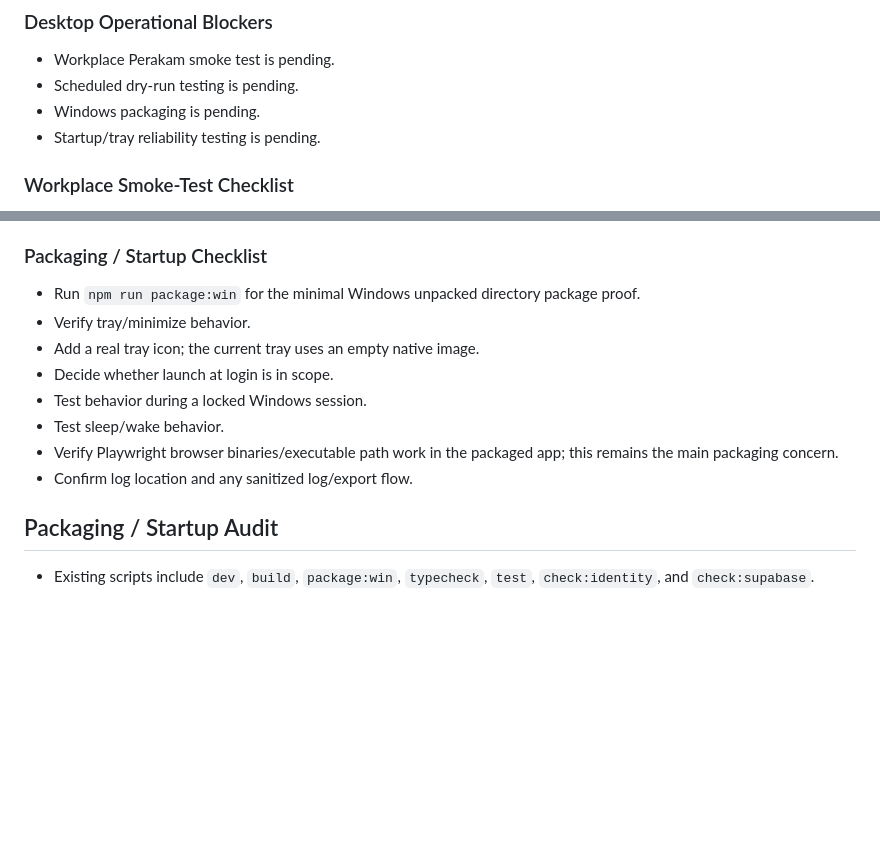
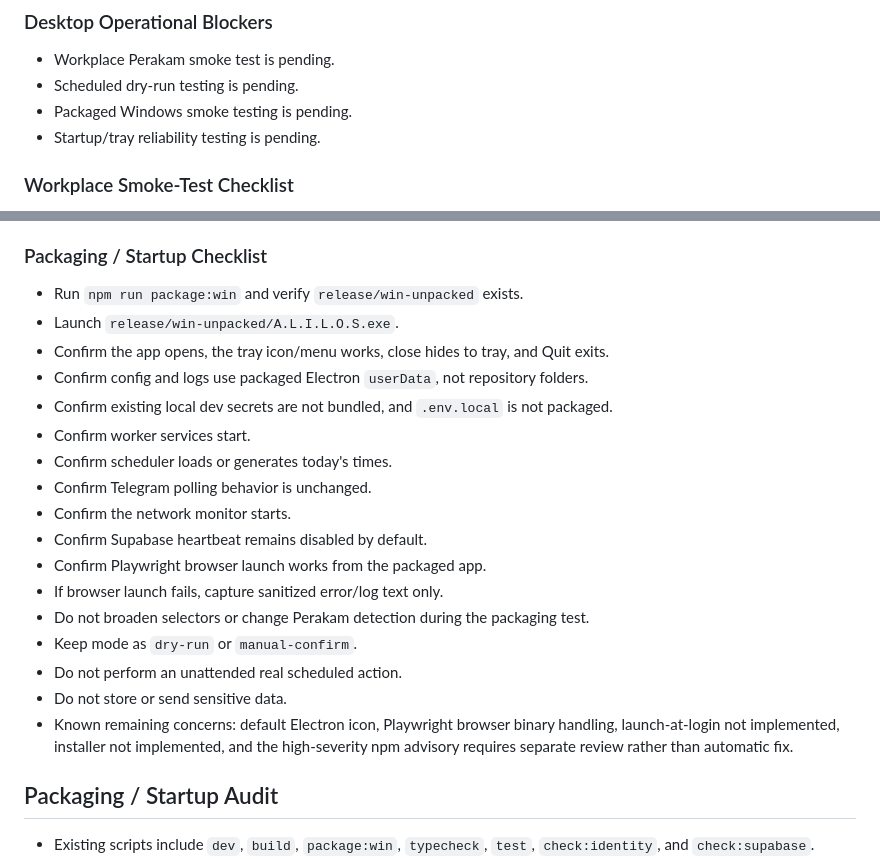
Before and after one commit to al89er/ALILOS, a Markdown page: docs/DEV_NOTES.md, 2 parts joined by grey strips. Drawn GitHub-style; blank space fills up the shorter version.

```diff
--- a/docs/DEV_NOTES.md
+++ b/docs/DEV_NOTES.md
@@ -146,7 +146,7 @@ This tab layout is renderer-only. Do not change target IDs, confirmation behavio
 
 - Workplace Perakam smoke test is pending.
 - Scheduled dry-run testing is pending.
-- Windows packaging is pending.
+- Packaged Windows smoke testing is pending.
 - Startup/tray reliability testing is pending.
 
 ### Workplace Smoke-Test Checklist
@@ -171,14 +171,23 @@ This tab layout is renderer-only. Do not change target IDs, confirmation behavio
 
 ### Packaging / Startup Checklist
 
-- Run `npm run package:win` for the minimal Windows unpacked directory package proof.
-- Verify tray/minimize behavior.
-- Add a real tray icon; the current tray uses an empty native image.
-- Decide whether launch at login is in scope.
-- Test behavior during a locked Windows session.
-- Test sleep/wake behavior.
-- Verify Playwright browser binaries/executable path work in the packaged app; this remains the main packaging concern.
-- Confirm log location and any sanitized log/export flow.
+- Run `npm run package:win` and verify `release/win-unpacked` exists.
+- Launch `release/win-unpacked/A.L.I.L.O.S.exe`.
+- Confirm the app opens, the tray icon/menu works, close hides to tray, and Quit exits.
+- Confirm config and logs use packaged Electron `userData`, not repository folders.
+- Confirm existing local dev secrets are not bundled, and `.env.local` is not packaged.
+- Confirm worker services start.
+- Confirm scheduler loads or generates today's times.
+- Confirm Telegram polling behavior is unchanged.
+- Confirm the network monitor starts.
+- Confirm Supabase heartbeat remains disabled by default.
+- Confirm Playwright browser launch works from the packaged app.
+- If browser launch fails, capture sanitized error/log text only.
+- Do not broaden selectors or change Perakam detection during the packaging test.
+- Keep mode as `dry-run` or `manual-confirm`.
+- Do not perform an unattended real scheduled action.
+- Do not store or send sensitive data.
+- Known remaining concerns: default Electron icon, Playwright browser binary handling, launch-at-login not implemented, installer not implemented, and the high-severity npm advisory requires separate review rather than automatic fix.
 
 ## Packaging / Startup Audit
 
```
Also changed, not shown: docs/CURRENT_STATUS.md (+18 -4 lines), docs/NEXT_ACTIONS.md (+18 -9 lines).
